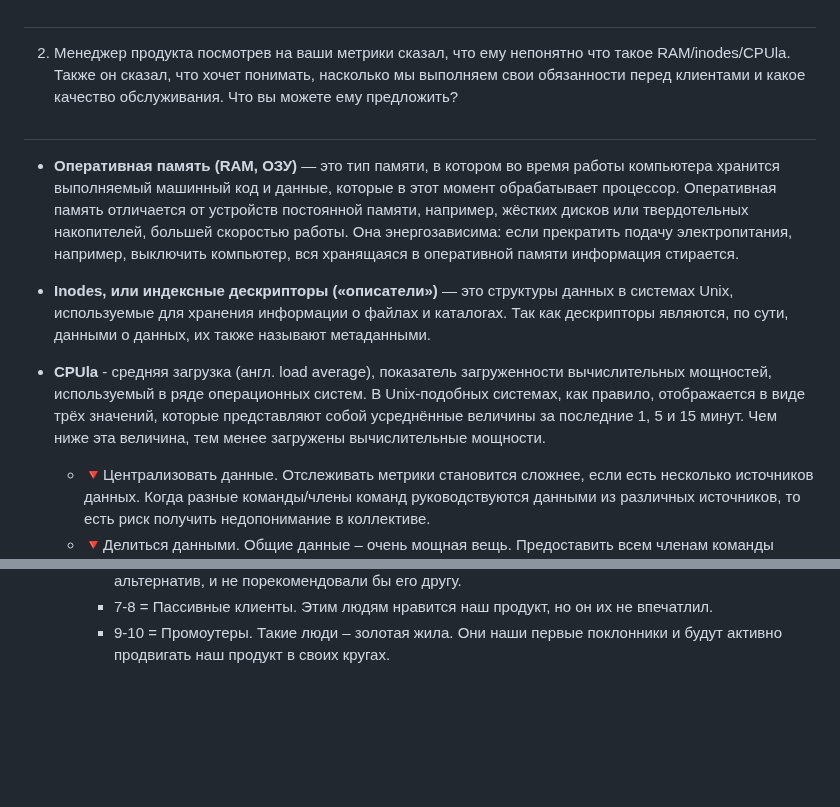
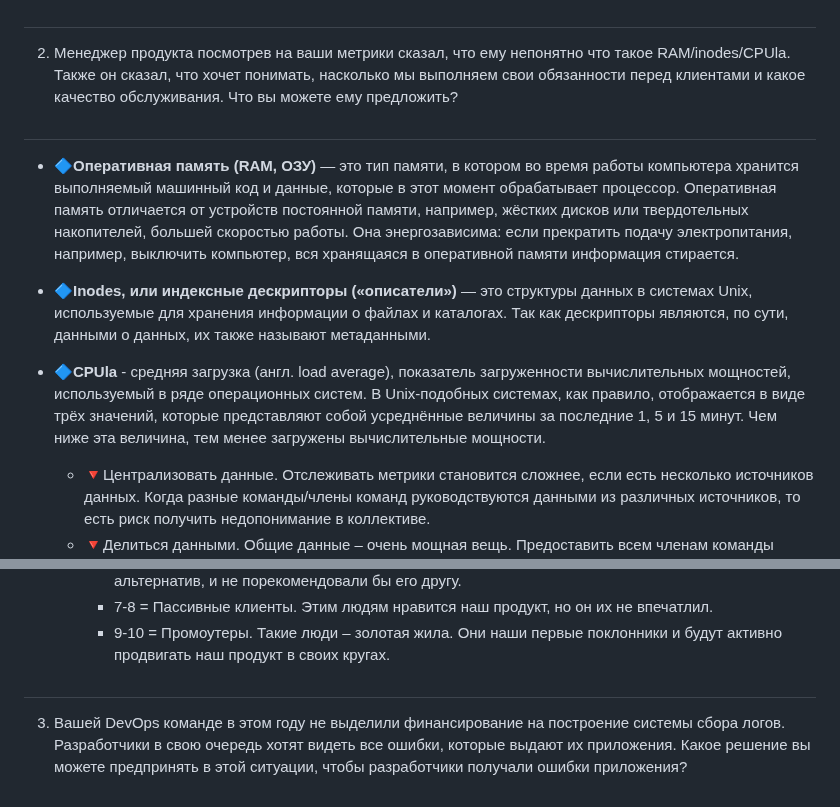
Before and after one commit to IlyaAnikeev/devops-netology, a Markdown page: 10-monitoring-02-systems_homework/README.md, 2 parts joined by grey strips. GitHub-like rendering; blank space fills up the shorter version.

```diff
--- a/10-monitoring-02-systems_homework/README.md
+++ b/10-monitoring-02-systems_homework/README.md
@@ -210,13 +207,11 @@ P.P.S.: по желанию можно себя не ограничивать т
 </details>
 
 #
-2. Менеджер продукта посмотрев на ваши метрики сказал, что ему непонятно что такое RAM/inodes/CPUla. Также он сказал,
-что хочет понимать, насколько мы выполняем свои обязанности перед клиентами и какое качество обслуживания. Что вы
-можете ему предложить?
+2. Менеджер продукта посмотрев на ваши метрики сказал, что ему непонятно что такое RAM/inodes/CPUla. Также он сказал, что хочет понимать, насколько мы выполняем свои обязанности перед клиентами и какое качество обслуживания. Что вы можете ему предложить?
 #
-- **Оперативная память (RAM, ОЗУ)** — это тип памяти, в котором во время работы компьютера хранится выполняемый машинный код и данные, которые в этот момент обрабатывает процессор. Оперативная память отличается от устройств постоянной памяти, например, жёстких дисков или твердотельных накопителей, большей скоростью работы. Она энергозависима: если прекратить подачу электропитания, например, выключить компьютер, вся хранящаяся в оперативной памяти информация стирается.
-- **Inodes, или индексные дескрипторы («описатели»)** — это структуры данных в системах Unix, используемые для хранения информации о файлах и каталогах. Так как дескрипторы являются, по сути, данными о данных, их также называют метаданными.
-- **CPUla** - средняя загрузка (англ. load average), показатель загруженности вычислительных мощностей, используемый в ряде операционных систем. В Unix-подобных системах, как правило, отображается в виде трёх значений, которые представляют собой усреднённые величины за последние 1, 5 и 15 минут. Чем ниже эта величина, тем менее загружены вычислительные мощности.
+- &#x1F537;**Оперативная память (RAM, ОЗУ)** — это тип памяти, в котором во время работы компьютера хранится выполняемый машинный код и данные, которые в этот момент обрабатывает процессор. Оперативная память отличается от устройств постоянной памяти, например, жёстких дисков или твердотельных накопителей, большей скоростью работы. Она энергозависима: если прекратить подачу электропитания, например, выключить компьютер, вся хранящаяся в оперативной памяти информация стирается.
+- &#x1F537;**Inodes, или индексные дескрипторы («описатели»)** — это структуры данных в системах Unix, используемые для хранения информации о файлах и каталогах. Так как дескрипторы являются, по сути, данными о данных, их также называют метаданными.
+- &#x1F537;**CPUla** - средняя загрузка (англ. load average), показатель загруженности вычислительных мощностей, используемый в ряде операционных систем. В Unix-подобных системах, как правило, отображается в виде трёх значений, которые представляют собой усреднённые величины за последние 1, 5 и 15 минут. Чем ниже эта величина, тем менее загружены вычислительные мощности.
 
   - &#x1F53B;Централизовать данные. Отслеживать метрики становится сложнее, если есть несколько источников данных. Когда разные команды/члены команд руководствуются данными из различных источников, то есть риск получить недопонимание в коллективе.
   - &#x1F53B;Делиться данными. Общие данные – очень мощная вещь. Предоставить всем членам команды возможность принимать правильные, основанные на данных, решения, дав им доступ к необходимым метрикам.
@@ -228,3 +223,7 @@ P.P.S.: по желанию можно себя не ограничивать т
     - 1-6 = Критики. Такие люди используют наш продукт, но только по необходимости/из-за отсутствия альтернатив, и не порекомендовали бы его другу.
     - 7-8 = Пассивные клиенты. Этим людям нравится наш продукт, но он их не впечатлил.
     - 9-10 = Промоутеры. Такие люди – золотая жила. Они наши первые поклонники и будут активно продвигать наш продукт в своих кругах.
+
+#
+3. Вашей DevOps команде в этом году не выделили финансирование на построение системы сбора логов. Разработчики в свою очередь хотят видеть все ошибки, которые выдают их приложения. Какое решение вы можете предпринять в этой ситуации, чтобы разработчики получали ошибки приложения?
+#
```
Also changed, not shown: other parts of 10-monitoring-02-systems_homework/README.md (+1 -4 lines).
